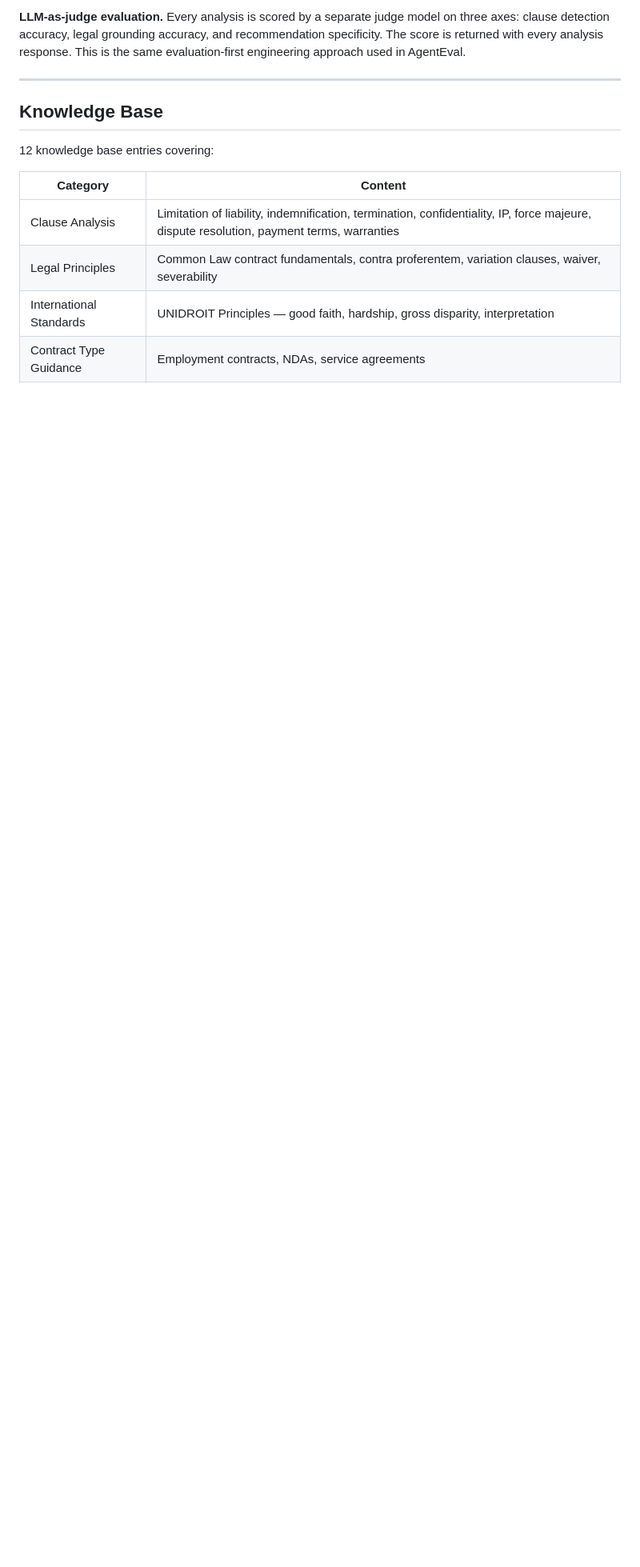
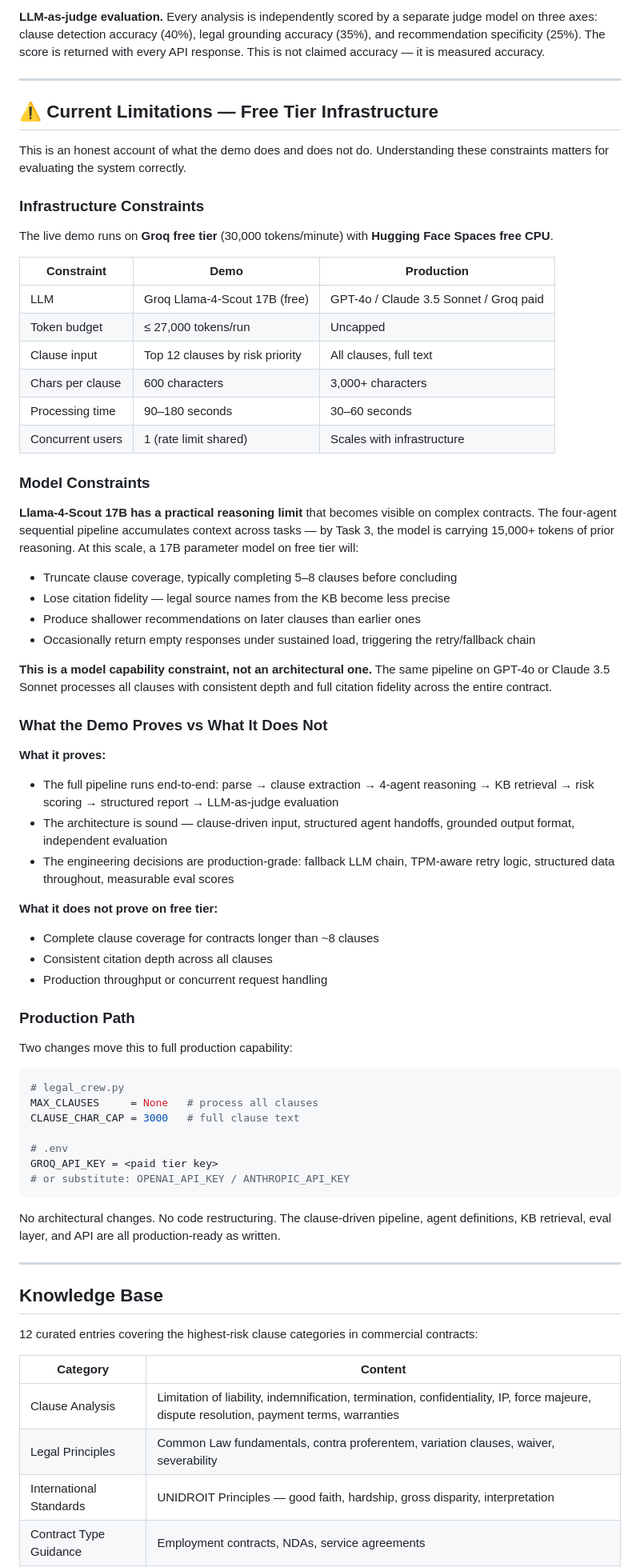
Before and after one commit to victor-isuo/lexai, a Markdown page: README.md, the part around one of its changes. Shown at 80% size. GitHub-like rendering; blank space fills up the shorter version.

````diff
--- a/README.md
+++ b/README.md
@@ -75,16 +82,74 @@ LLM-as-Judge Evaluation
 
-**LLM-as-judge evaluation.** Every analysis is scored by a separate judge model on three axes: clause detection accuracy, legal grounding accuracy, and recommendation specificity. The score is returned with every analysis response. This is the same evaluation-first engineering approach used in AgentEval.
+**LLM-as-judge evaluation.** Every analysis is independently scored by a separate judge model on three axes: clause detection accuracy (40%), legal grounding accuracy (35%), and recommendation specificity (25%). The score is returned with every API response. This is not claimed accuracy — it is measured accuracy.
+
+---
+
+## ⚠️ Current Limitations — Free Tier Infrastructure
+
+This is an honest account of what the demo does and does not do. Understanding these constraints matters for evaluating the system correctly.
+
+### Infrastructure Constraints
+
+The live demo runs on **Groq free tier** (30,000 tokens/minute) with **Hugging Face Spaces free CPU**.
+
+| Constraint | Demo | Production |
+|------------|------|------------|
+| LLM | Groq Llama-4-Scout 17B (free) | GPT-4o / Claude 3.5 Sonnet / Groq paid |
+| Token budget | ≤ 27,000 tokens/run | Uncapped |
+| Clause input | Top 12 clauses by risk priority | All clauses, full text |
+| Chars per clause | 600 characters | 3,000+ characters |
+| Processing time | 90–180 seconds | 30–60 seconds |
+| Concurrent users | 1 (rate limit shared) | Scales with infrastructure |
+
+### Model Constraints
+
+**Llama-4-Scout 17B has a practical reasoning limit** that becomes visible on complex contracts. The four-agent sequential pipeline accumulates context across tasks — by Task 3, the model is carrying 15,000+ tokens of prior reasoning. At this scale, a 17B parameter model on free tier will:
+
+- Truncate clause coverage, typically completing 5–8 clauses before concluding
+- Lose citation fidelity — legal source names from the KB become less precise
+- Produce shallower recommendations on later clauses than earlier ones
+- Occasionally return empty responses under sustained load, triggering the retry/fallback chain
+
+**This is a model capability constraint, not an architectural one.** The same pipeline on GPT-4o or Claude 3.5 Sonnet processes all clauses with consistent depth and full citation fidelity across the entire contract.
+
+### What the Demo Proves vs What It Does Not
+
+**What it proves:**
+- The full pipeline runs end-to-end: parse → clause extraction → 4-agent reasoning → KB retrieval → risk scoring → structured report → LLM-as-judge evaluation
+- The architecture is sound — clause-driven input, structured agent handoffs, grounded output format, independent evaluation
+- The engineering decisions are production-grade: fallback LLM chain, TPM-aware retry logic, structured data throughout, measurable eval scores
+
+**What it does not prove on free tier:**
+- Complete clause coverage for contracts longer than ~8 clauses
+- Consistent citation depth across all clauses
+- Production throughput or concurrent request handling
+
+### Production Path
+
+Two changes move this to full production capability:
+
+```python
+# legal_crew.py
+MAX_CLAUSES     = None   # process all clauses
+CLAUSE_CHAR_CAP = 3000   # full clause text
+
+# .env
+GROQ_API_KEY = <paid tier key>
+# or substitute: OPENAI_API_KEY / ANTHROPIC_API_KEY
+```
+
+No architectural changes. No code restructuring. The clause-driven pipeline, agent definitions, KB retrieval, eval layer, and API are all production-ready as written.
 
 ---
 
 ## Knowledge Base
 
-12 knowledge base entries covering:
+12 curated entries covering the highest-risk clause categories in commercial contracts:
 
 | Category | Content |
 |----------|---------|
 | Clause Analysis | Limitation of liability, indemnification, termination, confidentiality, IP, force majeure, dispute resolution, payment terms, warranties |
-| Legal Principles | Common Law contract fundamentals, contra proferentem, variation clauses, waiver, severability |
+| Legal Principles | Common Law fundamentals, contra proferentem, variation clauses, waiver, severability |
 | International Standards | UNIDROIT Principles — good faith, hardship, gross disparity, interpretation |
 | Contract Type Guidance | Employment contracts, NDAs, service agreements |
 | Risk Framework | CRITICAL / HIGH / MEDIUM / LOW assessment methodology |
````
Also changed, not shown: other parts of README.md (+62 -48 lines).
